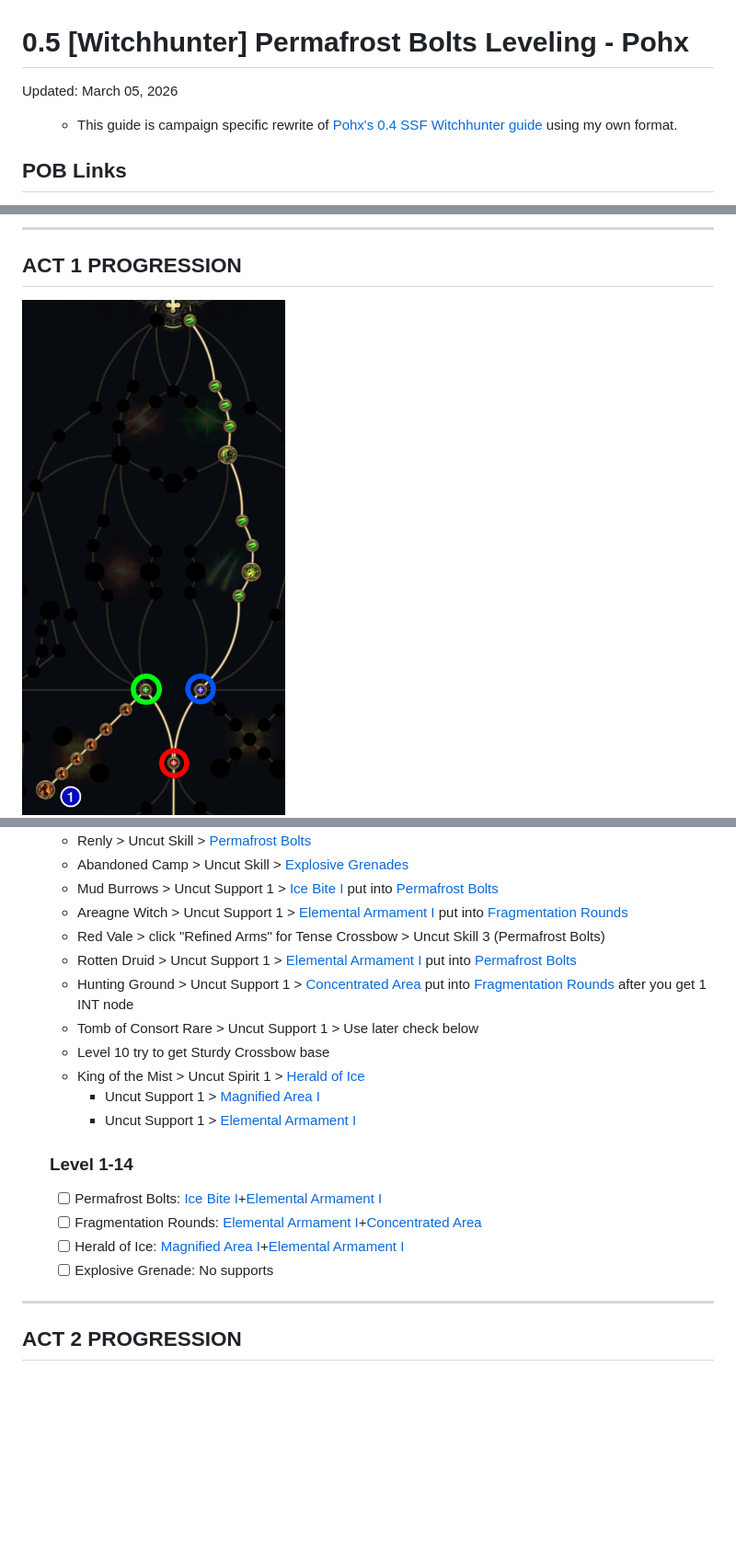
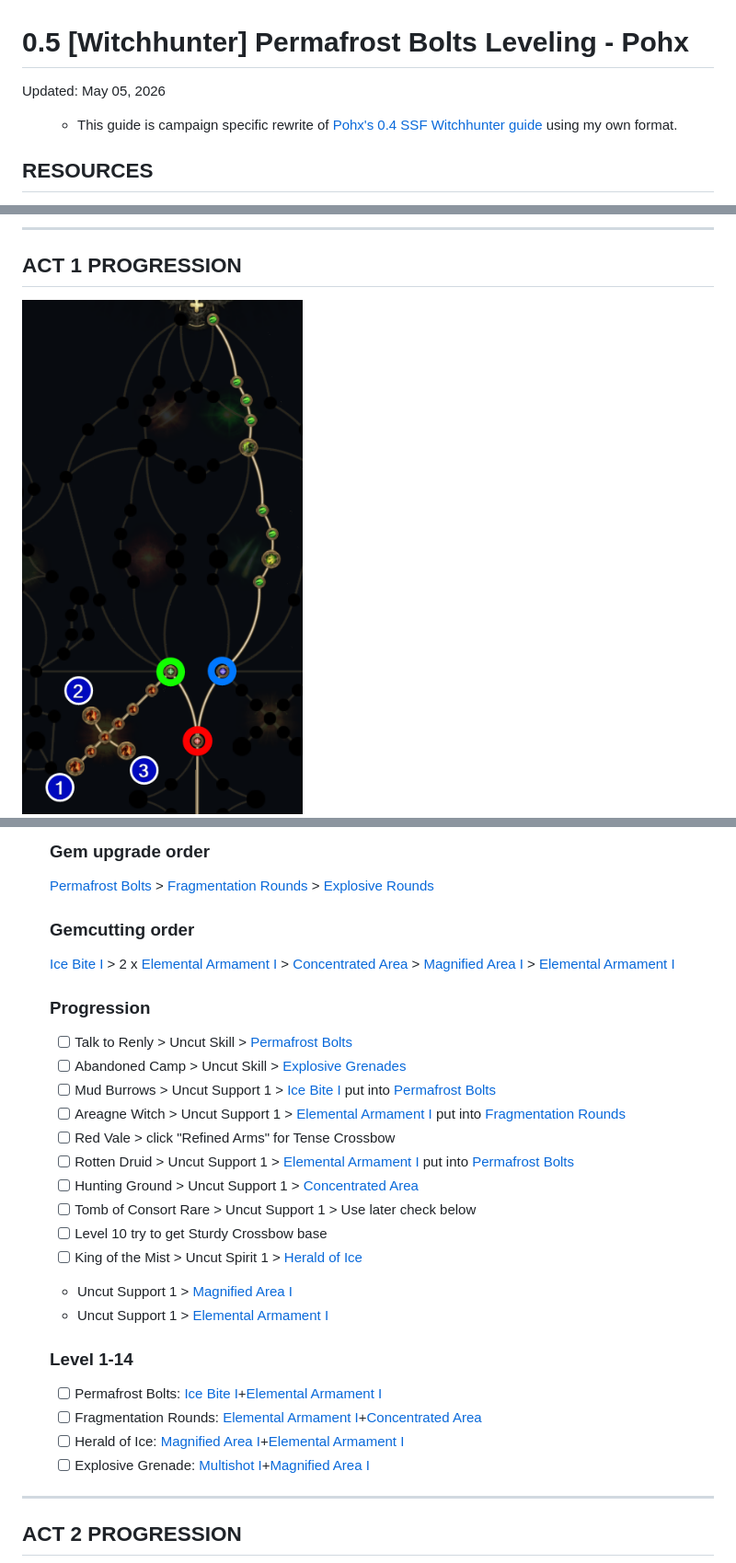
Before and after one commit to muzaroni/muzaroni.github.io, a Markdown page: poe2_050_permafrost.md, 3 parts joined by grey strips. Shown: that part at 92% size. Drawn GitHub-style; pictures changed too: poe2_050_permafrost/images/act1.png; blank space fills up the shorter version.

```diff
--- a/poe2_050_permafrost.md
+++ b/poe2_050_permafrost.md
@@ -6,7 +6,7 @@
 <!-- START OF MAIN CONTENT -->
 
 # 0.5 [Witchhunter] Permafrost Bolts Leveling - Pohx
-Updated: March 05, 2026
+Updated: May 05, 2026
 
 <div class="note-block">
 <ul class="custom-list bullet-list">
@@ -16,7 +16,7 @@ Updated: March 05, 2026
 </ul>
 </div>
 
-## <span id="pob"></span>POB Links
+## <span id="pob"></span>RESOURCES
 
 <ul class="custom-list bullet-list">
 
@@ -47,16 +48,26 @@ Weapon swapping is very important for this build. As soon as you pick up Permafr
 
-- Renly > Uncut Skill > [Permafrost Bolts](gemgrey)
-- Abandoned Camp > Uncut Skill > [Explosive Grenades](gemgrey)
-- Mud Burrows > Uncut Support 1 > [Ice Bite I](gemblue) put into [Permafrost Bolts](gemgrey)
-- Areagne Witch > Uncut Support 1 > [Elemental Armament I](gemred) put into [Fragmentation Rounds](gemgrey)
-- Red Vale > click "Refined Arms" for Tense Crossbow > Uncut Skill 3 (Permafrost Bolts)
-- Rotten Druid > Uncut Support 1 > [Elemental Armament I](gemred) put into [Permafrost Bolts](gemgrey)
-- Hunting Ground > Uncut Support 1 > [Concentrated Area](gemblue) put into [Fragmentation Rounds](gemgrey) after you get 1 INT node
-- Tomb of Consort Rare > Uncut Support 1 > Use later check below
-- Level 10 try to get Sturdy Crossbow base
-- King of the Mist > Uncut Spirit 1 > [Herald of Ice](gemgrey)
-  - Uncut Support 1 > [Magnified Area I](gemblue)
-  - Uncut Support 1 > [Elemental Armament I](gemred)
+### Gem upgrade order
+[Permafrost Bolts](gemgreen) > [Fragmentation Rounds](gemgreen) > [Explosive Rounds](gemred)
+<br></br>
+
+### Gemcutting order
+[Ice Bite I](gemblue) > 2 x [Elemental Armament I](gemred) > [Concentrated Area](gemblue) > [Magnified Area I](gemblue) > [Elemental Armament I](gemred)
+<br></br>
+
+### Progression
+- [ ] Talk to Renly > Uncut Skill > [Permafrost Bolts](gemgreen)
+- [ ] Abandoned Camp > Uncut Skill > [Explosive Grenades](gemred)
+- [ ] Mud Burrows > Uncut Support 1 > [Ice Bite I](gemblue) put into [Permafrost Bolts](gemgreen)
+- [ ] Areagne Witch > Uncut Support 1 > [Elemental Armament I](gemred) put into [Fragmentation Rounds](gemgreen)
+- [ ] Red Vale > click "Refined Arms" for Tense Crossbow
+- [ ] Rotten Druid > Uncut Support 1 > [Elemental Armament I](gemred) put into [Permafrost Bolts](gemgrey)
+- [ ] Hunting Ground > Uncut Support 1 > [Concentrated Area](gemblue)
+- [ ] Tomb of Consort Rare > Uncut Support 1 > Use later check below
+- [ ] Level 10 try to get Sturdy Crossbow base
+- [ ] King of the Mist > Uncut Spirit 1 > [Herald of Ice](gemblue)
+- Uncut Support 1 > [Magnified Area I](gemblue)
+- Uncut Support 1 > [Elemental Armament I](gemred)
+
 </ul>
 
 <div class="link-block" id="#a1links">
@@ -66,7 +77,7 @@ Weapon swapping is very important for this build. As soon as you pick up Permafr
 - [ ] Permafrost Bolts: [Ice Bite I](gemblue)+[Elemental Armament I](gemred)
 - [ ] Fragmentation Rounds: [Elemental Armament I](gemred)+[Concentrated Area](gemblue)
 - [ ] Herald of Ice: [Magnified Area I](gemblue)+[Elemental Armament I](gemred)
-- [ ] Explosive Grenade: No supports
+- [ ] Explosive Grenade: [Multishot I](gemgreen)+[Magnified Area I](gemblue)
 
 </ul>
 </div>
```
Also changed, not shown: other parts of poe2_050_permafrost.md (+5 -4 lines), 1 other file.
